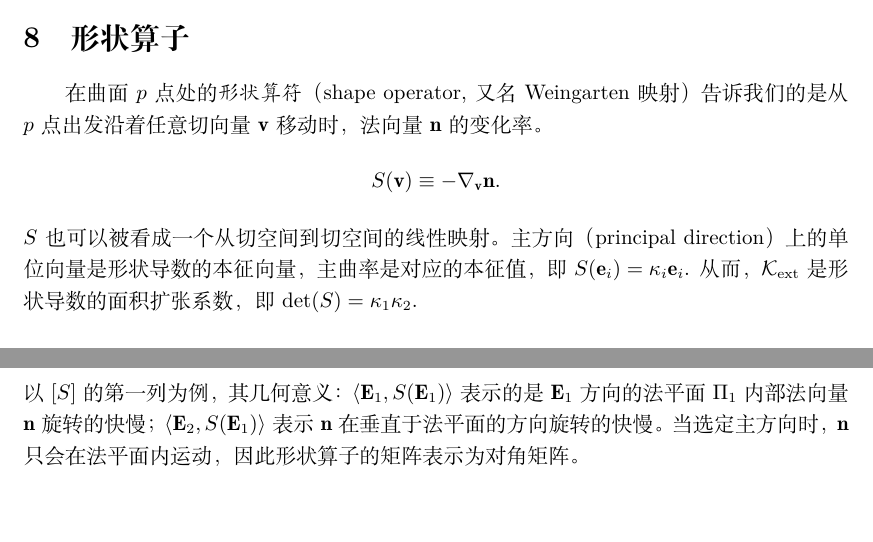
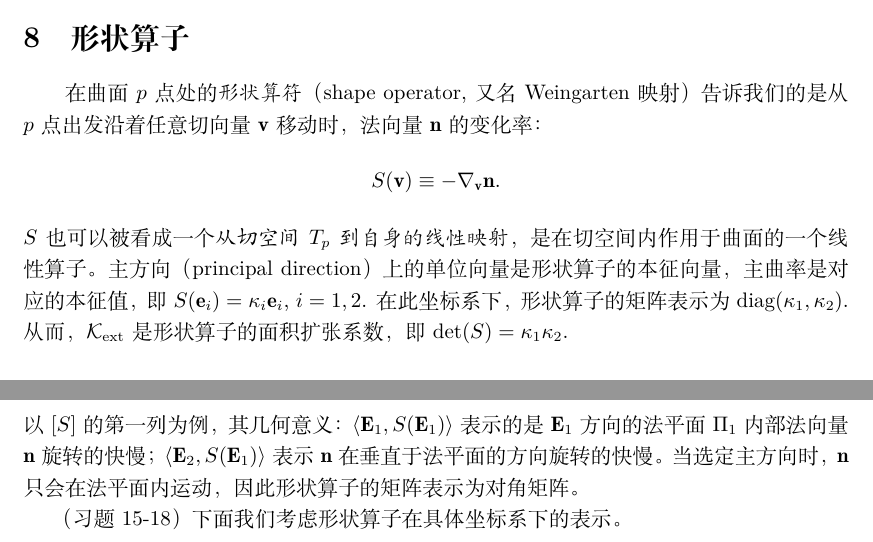
Before and after one commit to intuitionofmind/Visual-Differential-Geometry-and-Forms, a LaTeX document (notes/act3.tex): two parts of pages 5 and 6 of 6, joined at a grey line, cut so that both start at the same text, the shorter picture padded with empty space. Compiled offline with XeLaTeX.

Commit message:
update note

```diff
--- a/notes/act3.tex
+++ b/notes/act3.tex
@@ -295,14 +295,15 @@ $\mathcal{K}_{\text{ext}}$被定义为$\mathbb{S}^{2}$上连接多面角各个
 
 \section{形状算子}
 
-在曲面$p$点处的\emph{形状算符}（shape operator, 又名 Weingarten 映射）告诉我们的是从$p$点出发沿着任意切向量$\mathbf{v}$移动时，法向量$\mathbf{n}$的变化率。
+在曲面$p$点处的\emph{形状算符}（shape operator, 又名 Weingarten 映射）告诉我们的是从$p$点出发沿着任意切向量$\mathbf{v}$移动时，法向量$\mathbf{n}$的变化率：
 \begin{equation*}
     S(\mathbf{v})
     \equiv-\nabla_{\mathbf{v}}\mathbf{n}.
 \end{equation*}
-$S$也可以被看成一个从切空间到切空间的线性映射。
-主方向（principal direction）上的单位向量是形状导数的本征向量，主曲率是对应的本征值，即$S(\mathbf{e}_{i})=\kappa_{i}\mathbf{e}_{i}$.
-从而，$\mathcal{K}_{\text{ext}}$是形状导数的面积扩张系数，即$\det(S)=\kappa_{1}\kappa_{2}$.
+$S$也可以被看成一个\emph{从切空间$T_{p}$到自身的线性映射}，是在切空间内作用于曲面的一个线性算子。
+主方向（principal direction）上的单位向量是形状算子的本征向量，主曲率是对应的本征值，即$S(\mathbf{e}_{i})=\kappa_{i}\mathbf{e}_{i}$, $i=1,2$.
+在此坐标系下，形状算子的矩阵表示为$\text{diag}(\kappa_{1}, \kappa_{2})$.
+从而，$\mathcal{K}_{\text{ext}}$是形状算子的面积扩张系数，即$\det(S)=\kappa_{1}\kappa_{2}$.
 
 \subsection{补充：奇异值分解的几何学}
 
@@ -381,6 +382,8 @@ $\tau=\varphi-\theta$.
 $\langle\mathbf{E}_{1}, S(\mathbf{E}_{1})\rangle$表示的是$\mathbf{E}_{1}$方向的法平面$\Pi_{1}$内部法向量$\mathbf{n}$旋转的快慢；$\langle\mathbf{E}_{2}, S(\mathbf{E}_{1})\rangle$表示$\mathbf{n}$在垂直于法平面的方向旋转的快慢。
 当选定主方向时，$\mathbf{n}$只会在法平面内运动，因此形状算子的矩阵表示为对角矩阵。
 
+（习题15-18）下面我们考虑形状算子在具体坐标系下的表示。
+
 %\bibliographystyle{unsrt}
 %\bibliography{refs}
 \end{document}
```
Also changed, not shown: notes/act3.pdf, notes/act3.tex (4 more changed lines).
